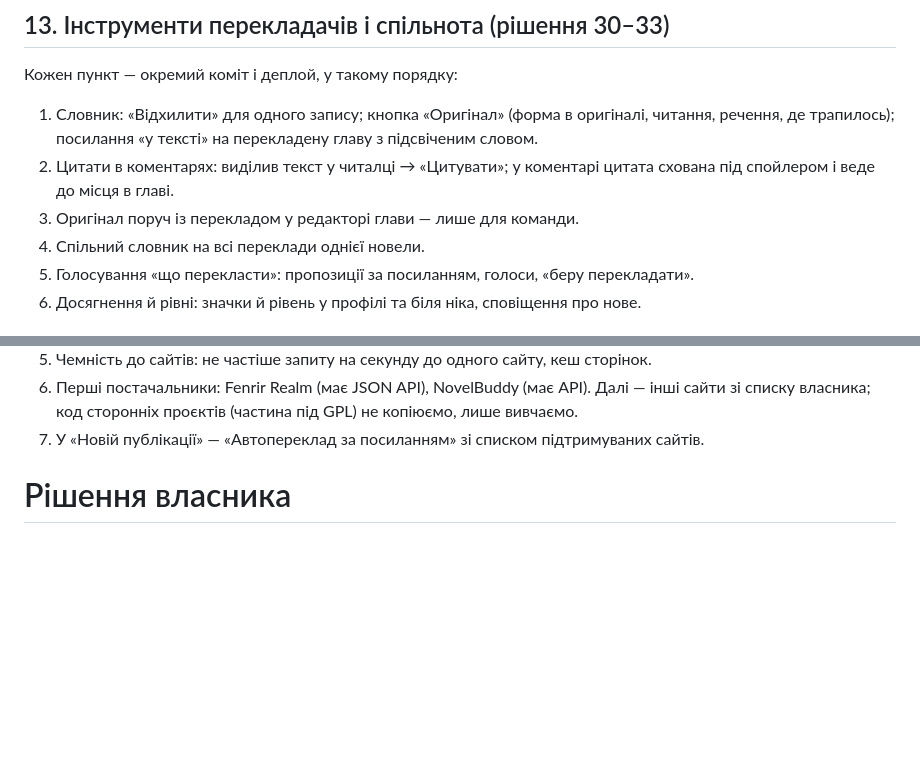
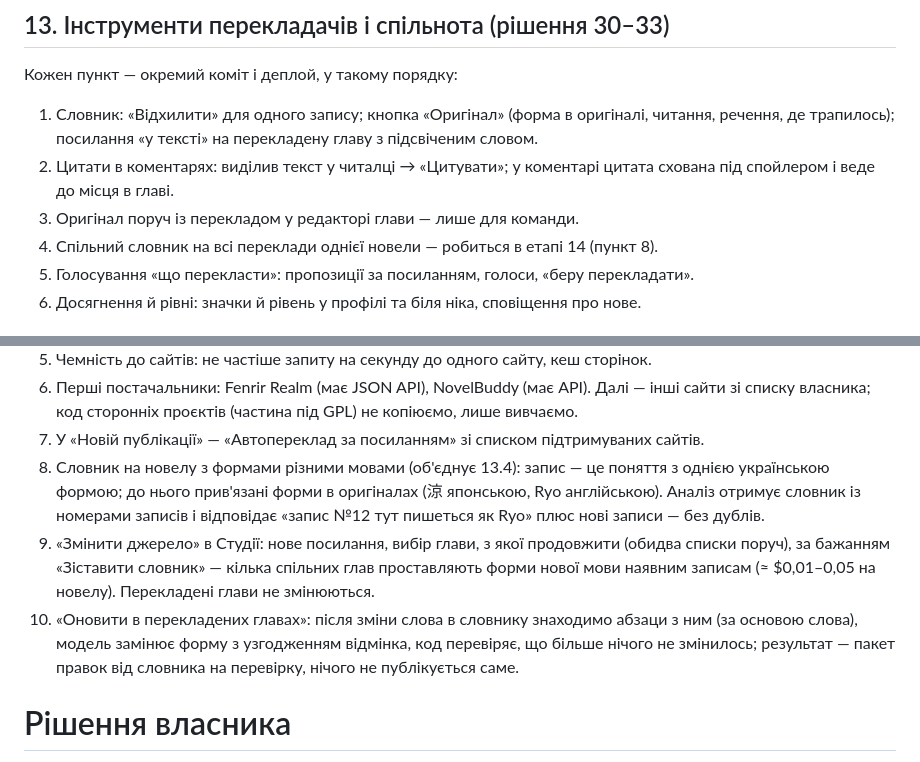
Before and after one commit to panrid/novelka, a Markdown page: doc/plan.md, 2 parts joined by grey strips. GitHub-like rendering; blank space fills up the shorter version.

Commit message:
План: етап 14 — словник кількома мовами, зміна джерела, оновлення слова в перекладених главах

```diff
--- a/doc/plan.md
+++ b/doc/plan.md
@@ -134,7 +134,7 @@
 2. Цитати в коментарях: виділив текст у читалці → «Цитувати»; у коментарі цитата схована
    під спойлером і веде до місця в главі.
 3. Оригінал поруч із перекладом у редакторі глави — лише для команди.
-4. Спільний словник на всі переклади однієї новели.
+4. Спільний словник на всі переклади однієї новели — робиться в етапі 14 (пункт 8).
 5. Голосування «що перекласти»: пропозиції за посиланням, голоси, «беру перекладати».
 6. Досягнення й рівні: значки й рівень у профілі та біля ніка, сповіщення про нове.
 
@@ -153,6 +153,17 @@
 6. Перші постачальники: Fenrir Realm (має JSON API), NovelBuddy (має API). Далі — інші сайти
    зі списку власника; код сторонніх проєктів (частина під GPL) не копіюємо, лише вивчаємо.
 7. У «Новій публікації» — «Автопереклад за посиланням» зі списком підтримуваних сайтів.
+8. Словник на новелу з формами різними мовами (об'єднує 13.4): запис — це поняття з однією
+   українською формою; до нього прив'язані форми в оригіналах (涼 японською, Ryo англійською).
+   Аналіз отримує словник із номерами записів і відповідає «запис №12 тут пишеться як Ryo»
+   плюс нові записи — без дублів.
+9. «Змінити джерело» в Студії: нове посилання, вибір глави, з якої продовжити (обидва списки
+   поруч), за бажанням «Зіставити словник» — кілька спільних глав проставляють форми нової
+   мови наявним записам (≈ $0,01–0,05 на новелу). Перекладені глави не змінюються.
+10. «Оновити в перекладених главах»: після зміни слова в словнику знаходимо абзаци з ним
+    (за основою слова), модель замінює форму з узгодженням відмінка, код перевіряє, що більше
+    нічого не змінилось; результат — пакет правок від словника на перевірку, нічого не
+    публікується саме.
 
 # Рішення власника
 
```
